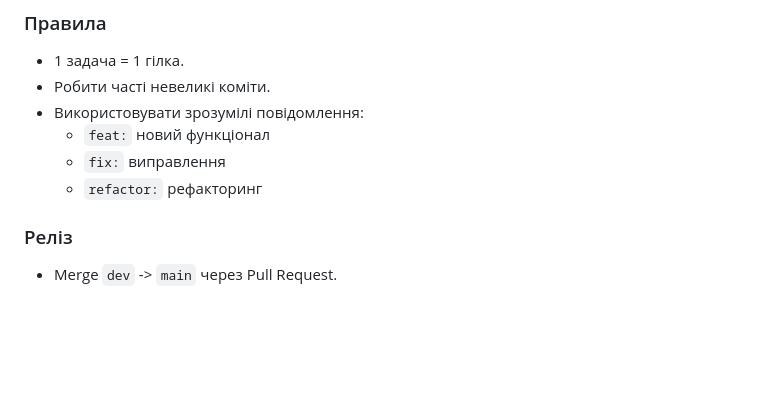
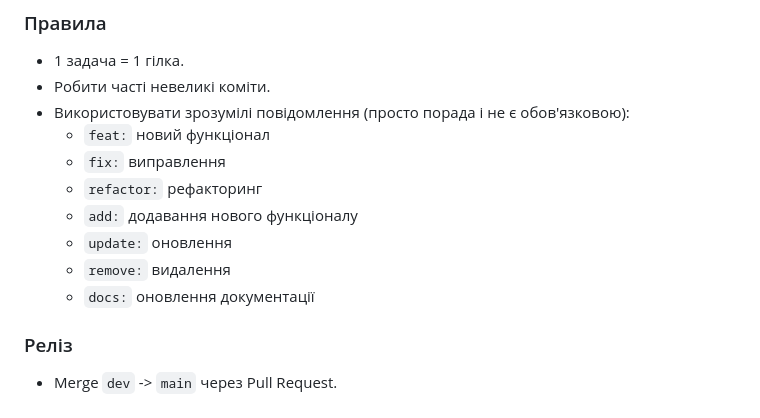
Before and after one commit to Mykhailo-Tr/IT-Turik1-Fork, a Markdown page: README.md, the part around the change. Rendered like a GitHub page; blank space fills up the shorter version.

Commit message:
update: Readme

```diff
--- a/README.md
+++ b/README.md
@@ -177,10 +177,14 @@ git pull origin dev
 
 - 1 задача = 1 гілка.
 - Робити часті невеликі коміти.
-- Використовувати зрозумілі повідомлення:
+- Використовувати зрозумілі повідомлення (просто порада і не є обов'язковою):
   - `feat:` новий функціонал
   - `fix:` виправлення
   - `refactor:` рефакторинг
+  - `add:` додавання нового функціоналу
+  - `update:` оновлення
+  - `remove:` видалення
+  - `docs:` оновлення документації
 
 ### Реліз
 
```
